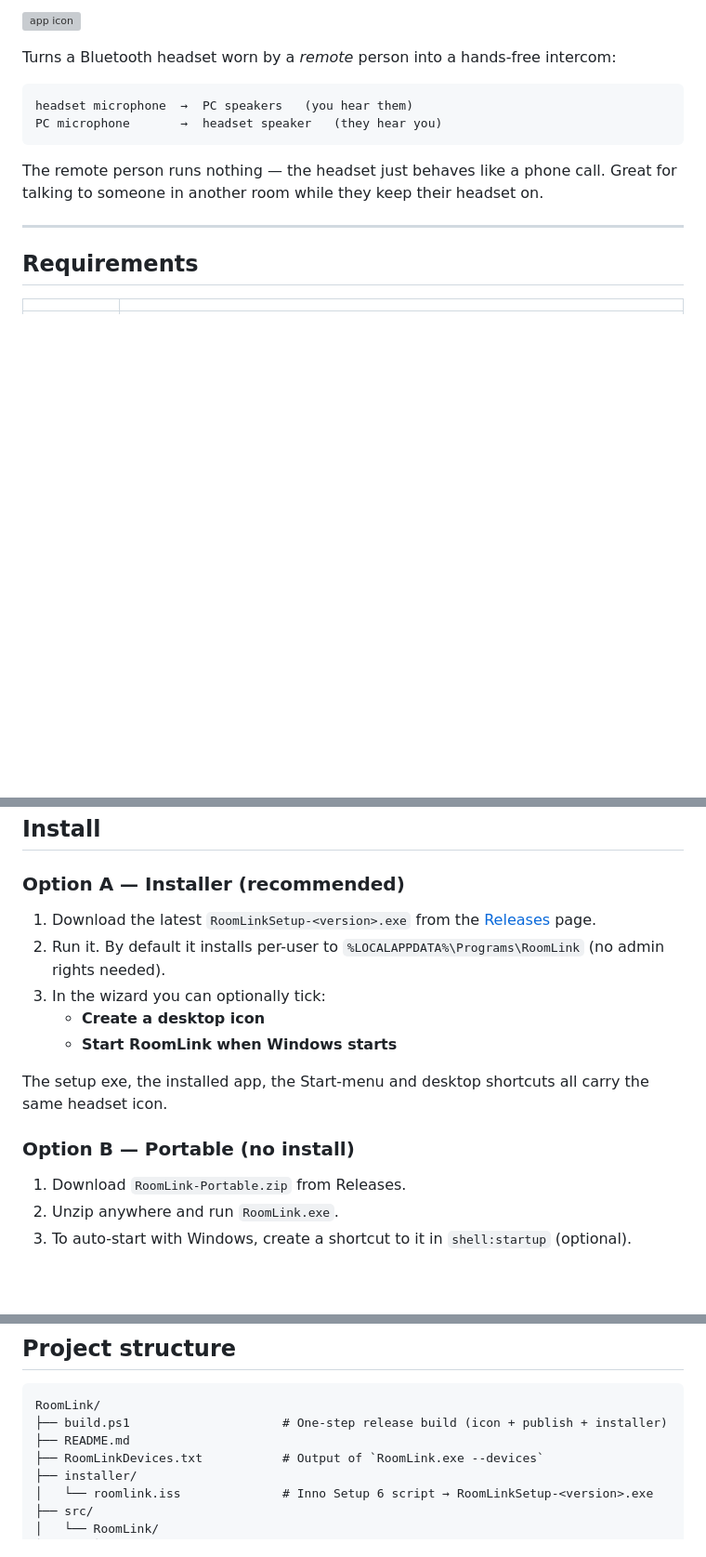
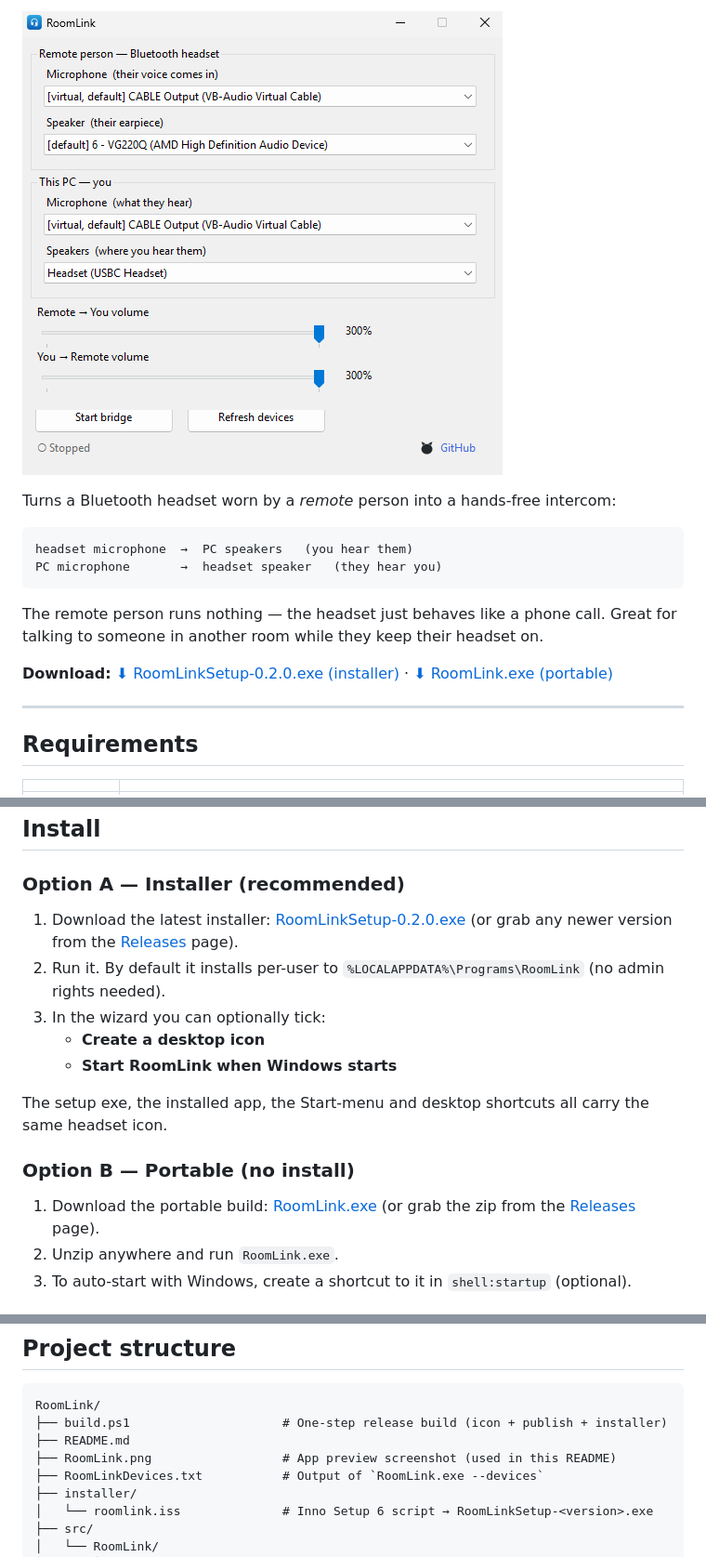
Before and after one commit to eaeoz/RoomLink, a Markdown page: README.md, 3 parts joined by grey strips. Shown at 93% size. Rendered like a GitHub page; pictures changed too: RoomLink.png (added); blank space fills up the shorter version; grey boxes are pictures that could not be loaded.

```diff
--- a/README.md
+++ b/README.md
@@ -2,5 +2,5 @@
 
-![app icon](src/RoomLink/Assets/appicon-256.png)
+![RoomLink application window](RoomLink.png)
 
 Turns a Bluetooth headset worn by a *remote* person into a hands-free intercom:
 
@@ -11,6 +11,11 @@ PC microphone       →  headset speaker   (they hear you)
 
 The remote person runs nothing — the headset just behaves like a phone call.
 Great for talking to someone in another room while they keep their headset on.
+
+**Download:**
+[⬇ RoomLinkSetup-0.2.0.exe (installer)](https://github.com/eaeoz/RoomLink/releases/download/2.0.0/RoomLinkSetup-0.2.0.exe)
+·
+[⬇ RoomLink.exe (portable)](https://github.com/eaeoz/RoomLink/releases/download/2.0.0/RoomLink.exe)
 
 ---
 
@@ -28,8 +33,10 @@ Great for talking to someone in another room while they keep their headset on.
 
 ### Option A — Installer (recommended)
 
-1. Download the latest `RoomLinkSetup-<version>.exe` from the
-   [Releases](https://github.com/eaeoz/RoomLink/releases) page.
+1. Download the latest installer:
+   [RoomLinkSetup-0.2.0.exe](https://github.com/eaeoz/RoomLink/releases/download/2.0.0/RoomLinkSetup-0.2.0.exe)
+   (or grab any newer version from the
+   [Releases](https://github.com/eaeoz/RoomLink/releases) page).
 2. Run it. By default it installs per-user to
    `%LOCALAPPDATA%\Programs\RoomLink` (no admin rights needed).
 3. In the wizard you can optionally tick:
@@ -41,7 +48,10 @@ carry the same headset icon.
 
 ### Option B — Portable (no install)
 
-1. Download `RoomLink-Portable.zip` from Releases.
+1. Download the portable build:
+   [RoomLink.exe](https://github.com/eaeoz/RoomLink/releases/download/2.0.0/RoomLink.exe)
+   (or grab the zip from the
+   [Releases](https://github.com/eaeoz/RoomLink/releases) page).
 2. Unzip anywhere and run `RoomLink.exe`.
 3. To auto-start with Windows, create a shortcut to it in
    `shell:startup` (optional).
@@ -131,6 +141,7 @@ dotnet run --project src/RoomLink
 RoomLink/
 ├── build.ps1                     # One-step release build (icon + publish + installer)
 ├── README.md
+├── RoomLink.png                  # App preview screenshot (used in this README)
 ├── RoomLinkDevices.txt           # Output of `RoomLink.exe --devices`
 ├── installer/
 │   └── roomlink.iss              # Inno Setup 6 script → RoomLinkSetup-<version>.exe
```
Also changed, not shown: other parts of README.md (+1 -1 lines).
